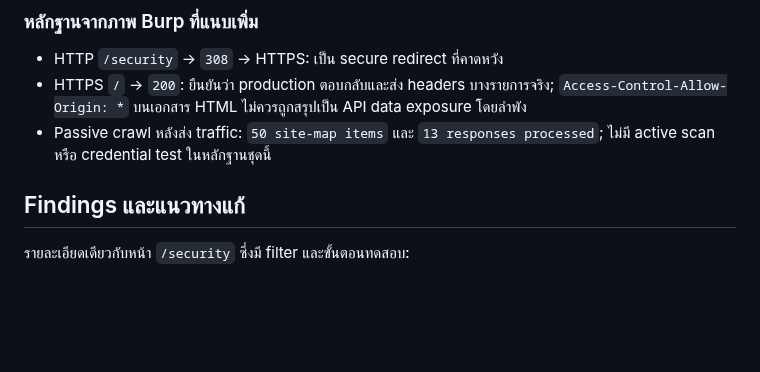
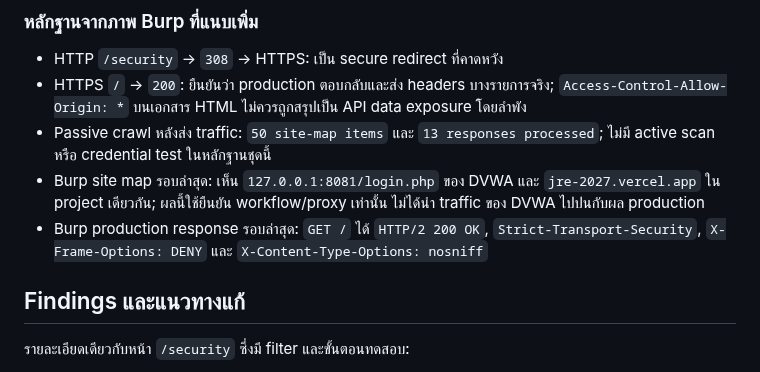
Before and after one commit to developerrcpmsu-dev/JRE-2027, a Markdown page: public/SECURITY_AUDIT_REPORT.md, the part around one of its changes. Rendered like a GitHub page; blank space fills up the shorter version.

```diff
--- a/public/SECURITY_AUDIT_REPORT.md
+++ b/public/SECURITY_AUDIT_REPORT.md
@@ -106,6 +114,8 @@
 - HTTP `/security` → `308` → HTTPS: เป็น secure redirect ที่คาดหวัง
 - HTTPS `/` → `200`: ยืนยันว่า production ตอบกลับและส่ง headers บางรายการจริง; `Access-Control-Allow-Origin: *` บนเอกสาร HTML ไม่ควรถูกสรุปเป็น API data exposure โดยลำพัง
 - Passive crawl หลังส่ง traffic: `50 site-map items` และ `13 responses processed`; ไม่มี active scan หรือ credential test ในหลักฐานชุดนี้
+- Burp site map รอบล่าสุด: เห็น `127.0.0.1:8081/login.php` ของ DVWA และ `jre-2027.vercel.app` ใน project เดียวกัน; ผลนี้ใช้ยืนยัน workflow/proxy เท่านั้น ไม่ได้นำ traffic ของ DVWA ไปปนกับผล production
+- Burp production response รอบล่าสุด: `GET /` ได้ `HTTP/2 200 OK`, `Strict-Transport-Security`, `X-Frame-Options: DENY` และ `X-Content-Type-Options: nosniff`
 
 ## Findings และแนวทางแก้
 
```
Also changed, not shown: other parts of public/SECURITY_AUDIT_REPORT.md (+8 -0 lines), SECURITY_AUDIT_REPORT.md (+10 -0 lines), public/images/security/burp-production-root-headers-live.png (added), public/images/security/burp-site-map-dvwa-local.png (added), 2 other files.
